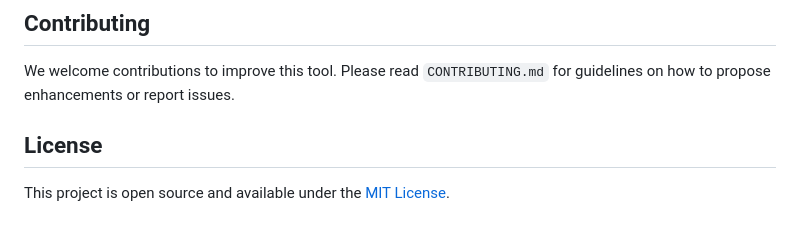
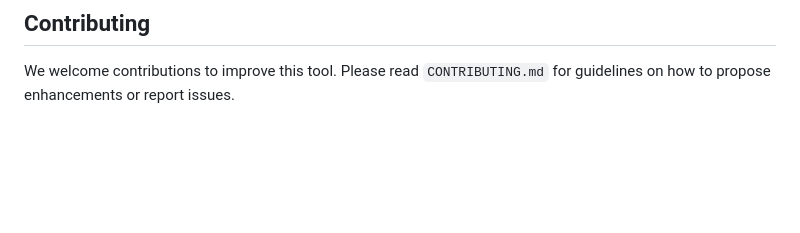
Before and after one commit to aricma/developer-dashboard, a Markdown page: README.md, the part around the change. Rendered like a GitHub page; blank space fills up the shorter version.

Commit message:
Update README.md, remove conflicting license information

```diff
--- a/README.md
+++ b/README.md
@@ -85,7 +85,3 @@ data from existing ticket systems (e.g., Jira), the tool aims to:
 
 We welcome contributions to improve this tool. Please read `CONTRIBUTING.md` for guidelines on how
 to propose enhancements or report issues.
-
-## License
-
-This project is open source and available under the [MIT License](LICENSE).
```
